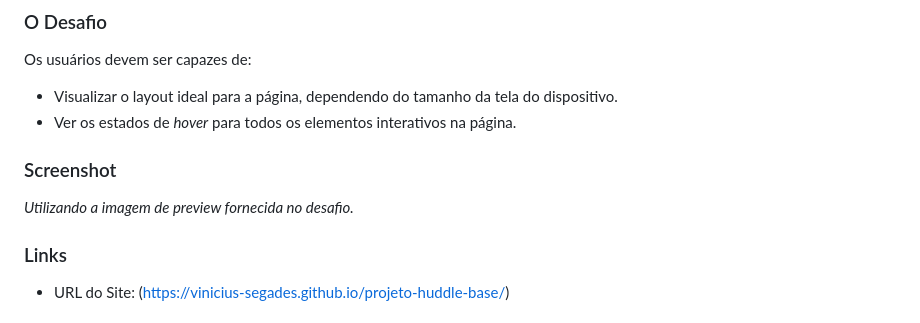
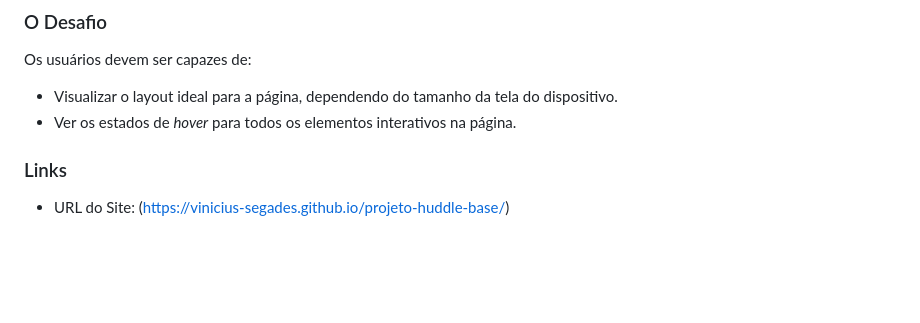
Before and after one commit to Vinicius-Segades/projeto-huddle-base, a Markdown page: README.md, the part around the change. Rendered like a GitHub page; blank space fills up the shorter version.

```diff
--- a/README.md
+++ b/README.md
@@ -10,10 +10,6 @@ Os usuários devem ser capazes de:
 
   - Visualizar o layout ideal para a página, dependendo do tamanho da tela do dispositivo.
   - Ver os estados de *hover* para todos os elementos interativos na página.
-
-### Screenshot
-
-*Utilizando a imagem de preview fornecida no desafio.*
 
 ### Links
 
```
